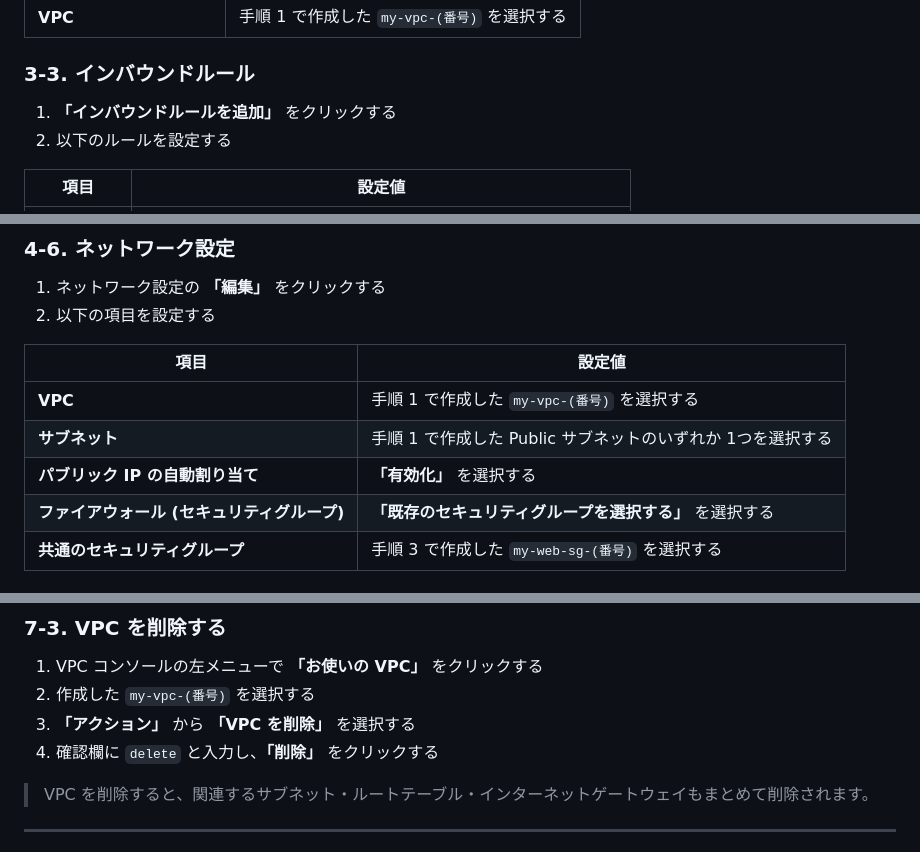
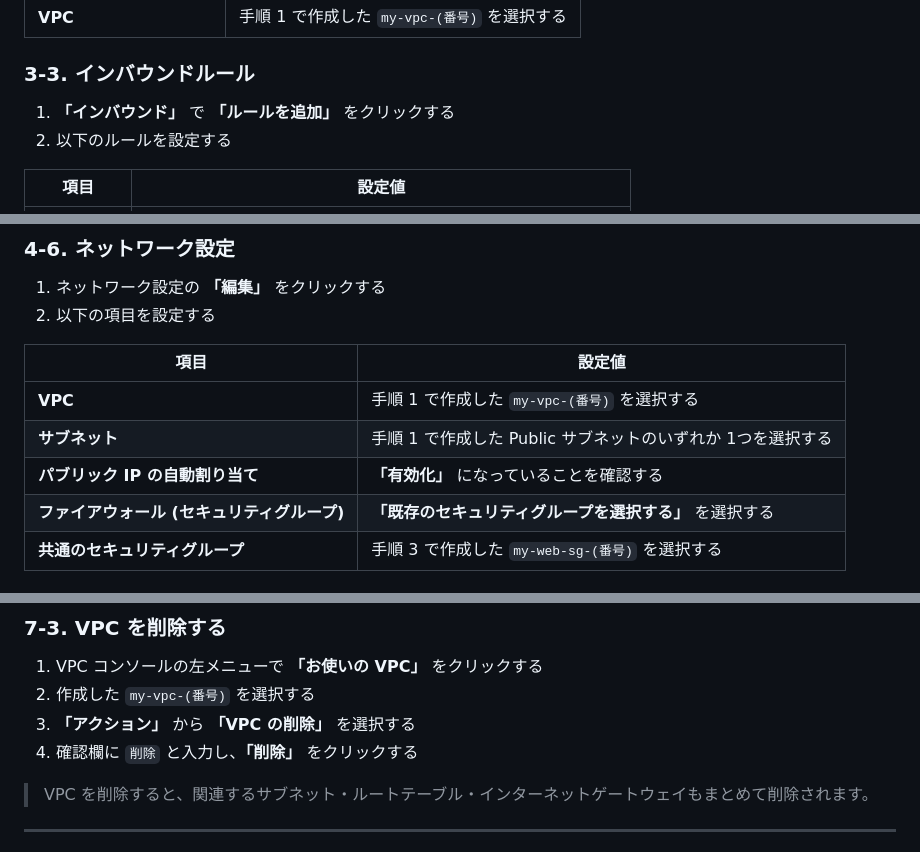
Before and after one commit to tetsuo-nobe/aws-basic, a Markdown page: vpc/README.md, 3 parts joined by grey strips. Drawn GitHub-style.

Commit message:
adjust vpc labo

```diff
--- a/vpc/README.md
+++ b/vpc/README.md
@@ -120,7 +120,7 @@ Web サーバー用のセキュリティグループを作成します。
 
 ### 3-3. インバウンドルール
 
-1. **「インバウンドルールを追加」** をクリックする
+1. **「インバウンド」** で **「ルールを追加」** をクリックする
 1. 以下のルールを設定する
 
 | 項目 | 設定値 |
@@ -183,7 +183,7 @@ Web サーバー用のセキュリティグループを作成します。
 |------|--------|
 | **VPC** | 手順 1 で作成した `my-vpc-(番号)` を選択する |
 | **サブネット** | 手順 1 で作成した Public サブネットのいずれか 1つを選択する |
-| **パブリック IP の自動割り当て** | **「有効化」** を選択する |
+| **パブリック IP の自動割り当て** | **「有効化」** になっていることを確認する |
 | **ファイアウォール (セキュリティグループ)** | **「既存のセキュリティグループを選択する」** を選択する |
 | **共通のセキュリティグループ** | 手順 3 で作成した `my-web-sg-(番号)` を選択する |
 
@@ -289,8 +289,8 @@ echo "<h1>Hello from Public Subnet</h1>" > /var/www/html/index.html
 
 1. VPC コンソールの左メニューで **「お使いの VPC」** をクリックする
 1. 作成した `my-vpc-(番号)` を選択する
-1. **「アクション」** から **「VPC を削除」** を選択する
-1. 確認欄に `delete` と入力し、**「削除」** をクリックする
+1. **「アクション」** から **「VPC の削除」** を選択する
+1. 確認欄に `削除` と入力し、**「削除」** をクリックする
 
 > VPC を削除すると、関連するサブネット・ルートテーブル・インターネットゲートウェイもまとめて削除されます。
 
```
